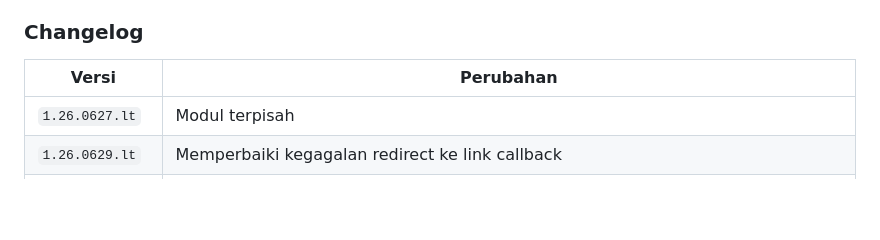
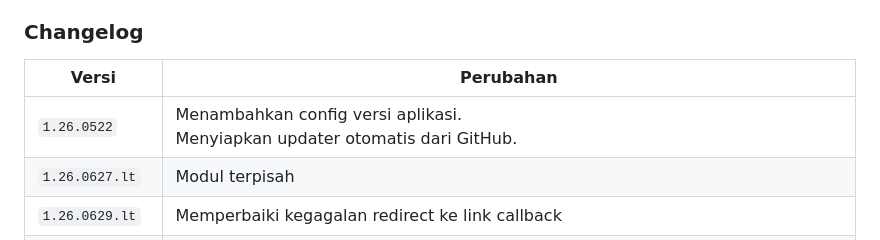
Before and after one commit to tiomultazem/vpn-helper, a Markdown page: README.md, the part around the change. GitHub-like rendering; blank space fills up the shorter version.

Commit message:
Add missing changelog entry 1.26.0522 to README.md

```diff
--- a/README.md
+++ b/README.md
@@ -14,6 +14,7 @@ Intinya ini VPN pengganti Forticlient, ngaturnya lewat browser.
 
 | Versi | Perubahan |
 | --- | --- |
+| `1.26.0522` | Menambahkan config versi aplikasi.<br>Menyiapkan updater otomatis dari GitHub. |
 | `1.26.0627.lt` | Modul terpisah |
 | `1.26.0629.lt` | Memperbaiki kegagalan redirect ke link callback |
 | `1.26.0708.lt` | Systray fix |
```
